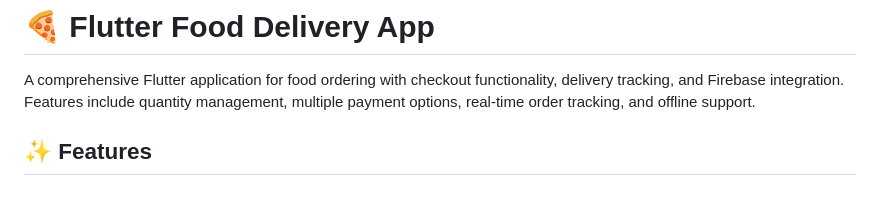
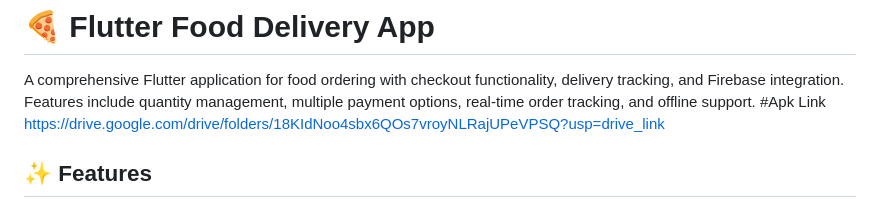
Before and after one commit to Lucius0123/demo-food-checkout-, a Markdown page: README.md, the part around the change. GitHub-like rendering.

```diff
--- a/README.md
+++ b/README.md
@@ -1,6 +1,8 @@
 # 🍕 Flutter Food Delivery App
 
 A comprehensive Flutter application for food ordering with checkout functionality, delivery tracking, and Firebase integration. Features include quantity management, multiple payment options, real-time order tracking, and offline support.
+#Apk Link
+https://drive.google.com/drive/folders/18KIdNoo4sbx6QOs7vroyNLRajUPeVPSQ?usp=drive_link
 
 ## ✨ Features
 
```
